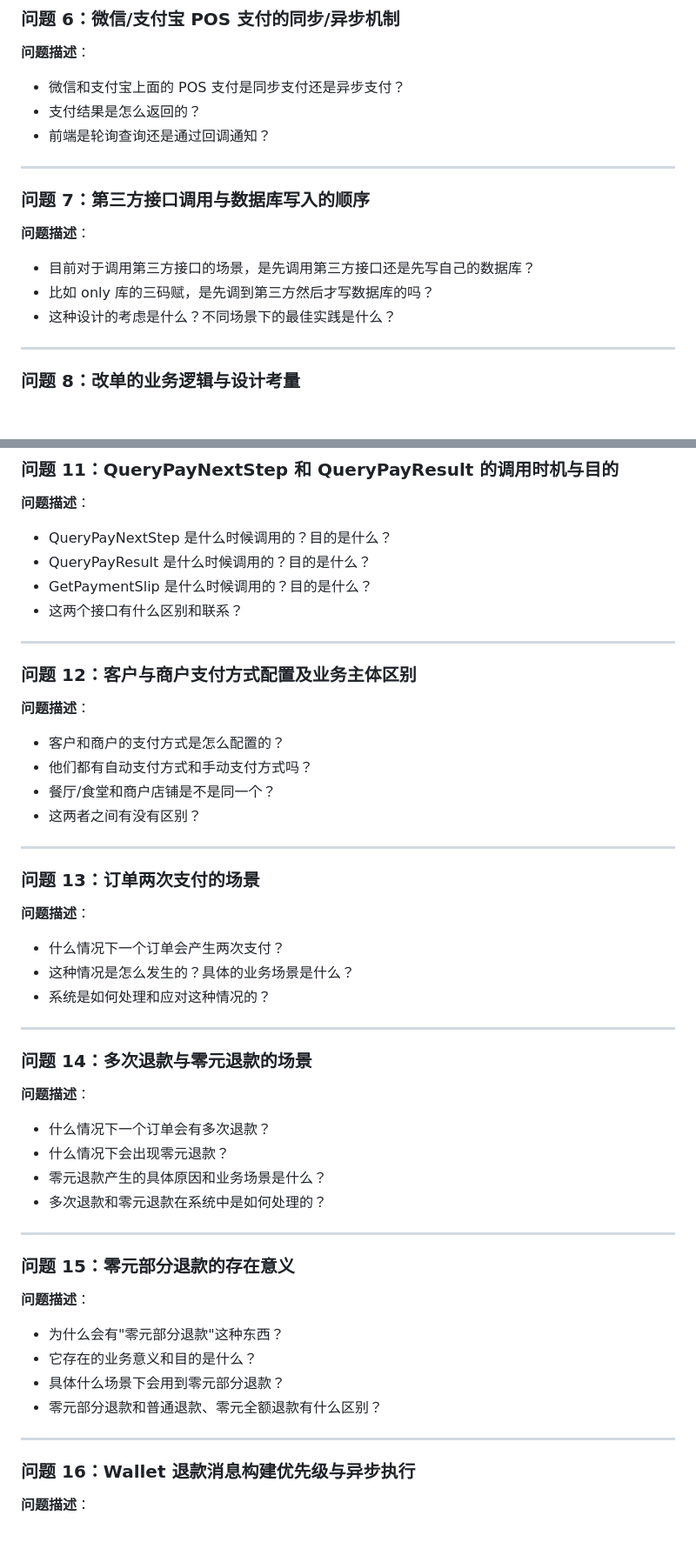
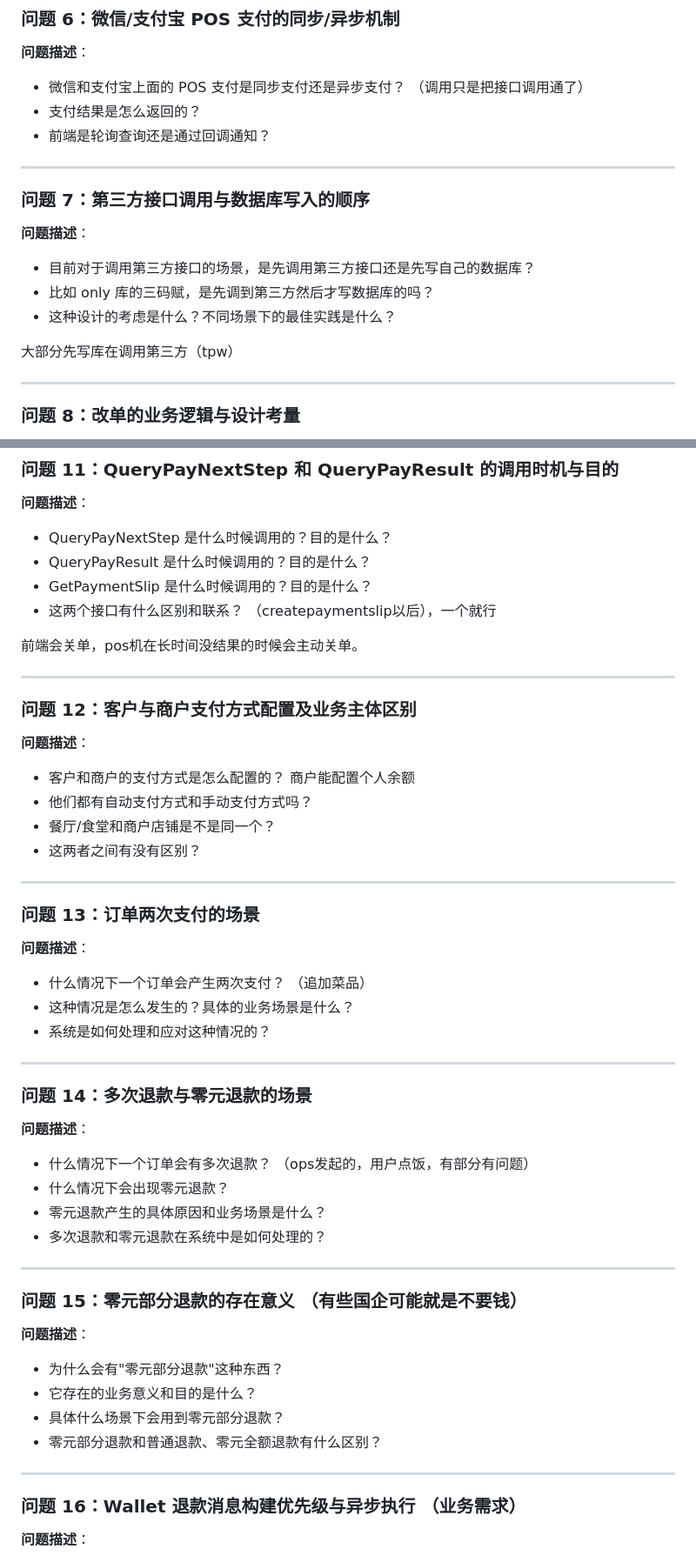
Before and after one commit to xiaobai1993/find-job, a Markdown page: 11-project-experience/payment/待询问同事的问题清单.md, 2 parts joined by grey strips. Shown at 87% size. Drawn GitHub-style; blank space fills up the shorter version.

```diff
--- a/11-project-experience/payment/待询问同事的问题清单.md
+++ b/11-project-experience/payment/待询问同事的问题清单.md
@@ -51,7 +65,7 @@
 
 ### 问题 6：微信/支付宝 POS 支付的同步/异步机制
 **问题描述**：
-- 微信和支付宝上面的 POS 支付是同步支付还是异步支付？
+- 微信和支付宝上面的 POS 支付是同步支付还是异步支付？ （调用只是把接口调用通了）
 - 支付结果是怎么返回的？
 - 前端是轮询查询还是通过回调通知？
 
@@ -62,6 +76,9 @@
 - 目前对于调用第三方接口的场景，是先调用第三方接口还是先写自己的数据库？
 - 比如 only 库的三码赋，是先调到第三方然后才写数据库的吗？
 - 这种设计的考虑是什么？不同场景下的最佳实践是什么？
+
+
+大部分先写库在调用第三方（tpw）
 
 ---
 
@@ -97,12 +116,15 @@
 - QueryPayResult 是什么时候调用的？目的是什么？
 - GetPaymentSlip 是什么时候调用的？目的是什么？
 - 这两个接口有什么区别和联系？
+（createpaymentslip以后），一个就行
+
+前端会关单，pos机在长时间没结果的时候会主动关单。
 
 ---
 
 ### 问题 12：客户与商户支付方式配置及业务主体区别
 **问题描述**：
-- 客户和商户的支付方式是怎么配置的？
+- 客户和商户的支付方式是怎么配置的？ 商户能配置个人余额
 - 他们都有自动支付方式和手动支付方式吗？
 - 餐厅/食堂和商户店铺是不是同一个？
 - 这两者之间有没有区别？
@@ -111,7 +133,7 @@
 
 ### 问题 13：订单两次支付的场景
 **问题描述**：
-- 什么情况下一个订单会产生两次支付？
+- 什么情况下一个订单会产生两次支付？ （追加菜品）
 - 这种情况是怎么发生的？具体的业务场景是什么？
 - 系统是如何处理和应对这种情况的？
 
@@ -119,14 +141,14 @@
 
 ### 问题 14：多次退款与零元退款的场景
 **问题描述**：
-- 什么情况下一个订单会有多次退款？
+- 什么情况下一个订单会有多次退款？  （ops发起的，用户点饭，有部分有问题）
 - 什么情况下会出现零元退款？
 - 零元退款产生的具体原因和业务场景是什么？
 - 多次退款和零元退款在系统中是如何处理的？
 
 ---
 
-### 问题 15：零元部分退款的存在意义
+### 问题 15：零元部分退款的存在意义  （有些国企可能就是不要钱）
 **问题描述**：
 - 为什么会有"零元部分退款"这种东西？
 - 它存在的业务意义和目的是什么？
@@ -135,7 +157,7 @@
 
 ---
 
-### 问题 16：Wallet 退款消息构建优先级与异步执行
+### 问题 16：Wallet 退款消息构建优先级与异步执行 （业务需求）
 **问题描述**：
 - 为什么要优先构建 Wallet 的退款消息？
 - 退款流程都是异步任务，在执行层面是否有区别？
```
Also changed, not shown: other parts of 11-project-experience/payment/待询问同事的问题清单.md (+18 -2 lines).
